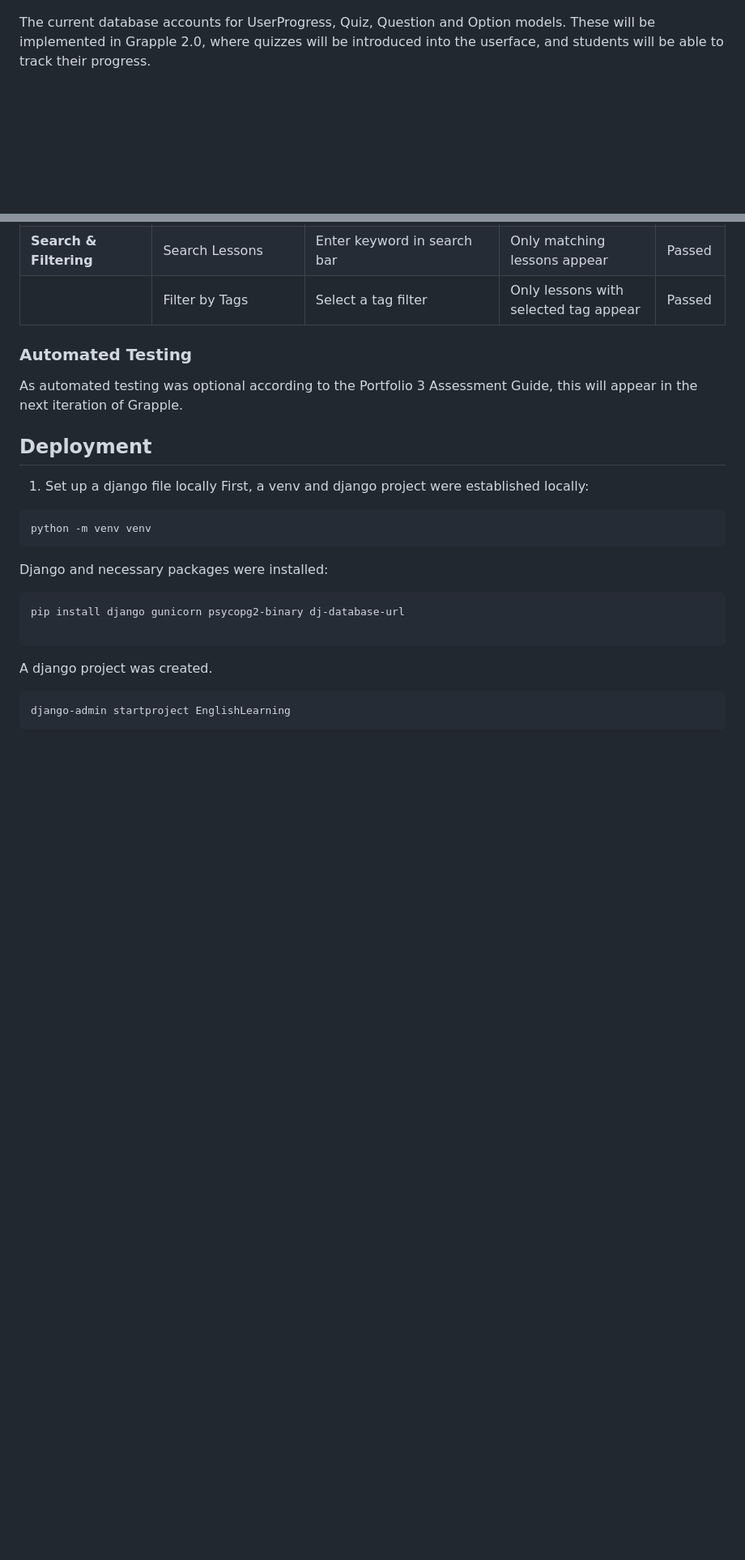
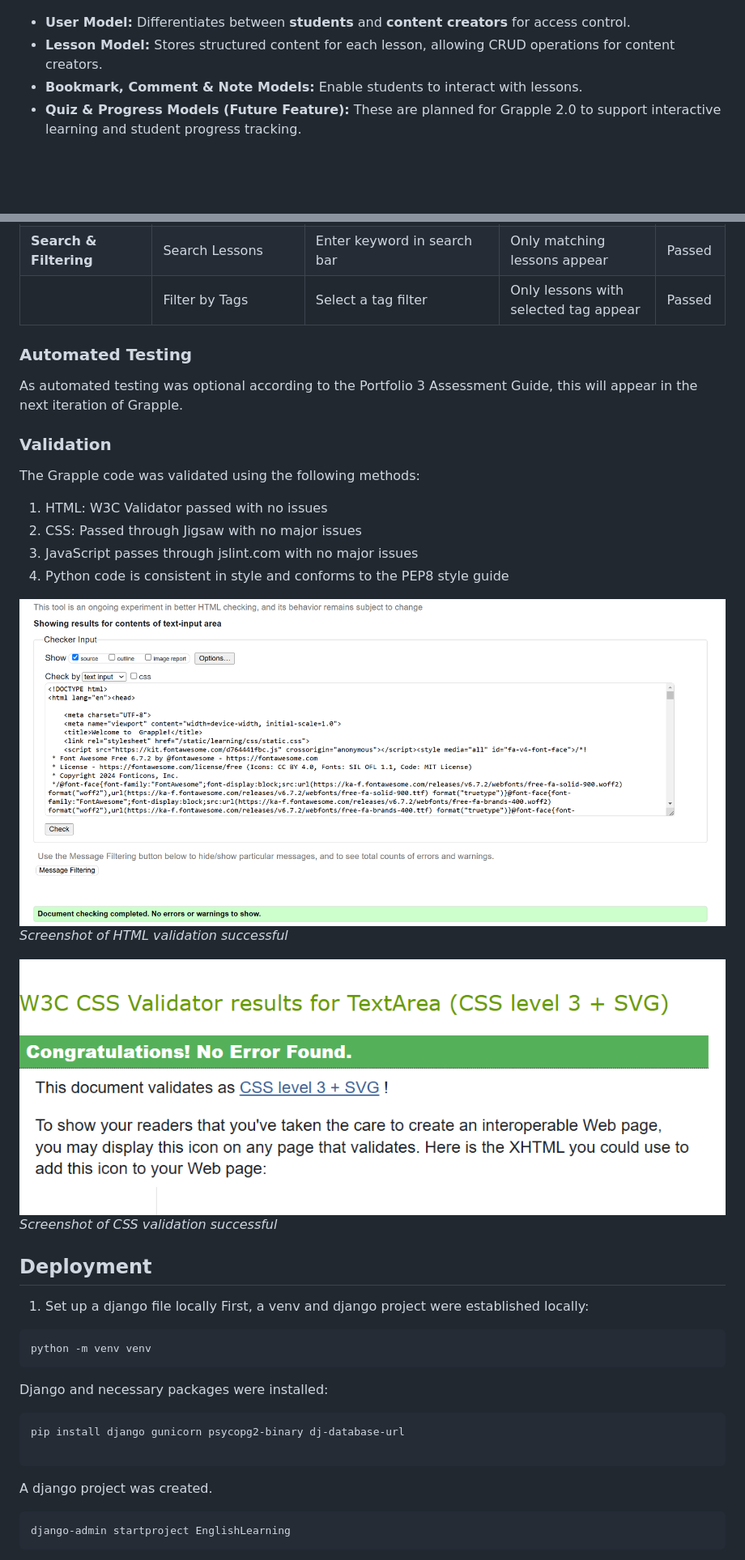
Before and after one commit to jevpr/Grapple, a Markdown page: README.md, 2 parts joined by grey strips. Shown: that part at 81% size. Rendered like a GitHub page; pictures changed too: docs/css validation.png (added), docs/html validation.png (added); blank space fills up the shorter version.

Commit message:
readme final

```diff
--- a/README.md
+++ b/README.md
@@ -281,7 +290,12 @@ You can see the ERD for Grapple's database here:
 
 ![The Entity Relationship Diagram for Grapple](docs/Grapple%20ERD.png)
 
-The current database accounts for UserProgress, Quiz, Question and Option models. These will be implemented in Grapple 2.0, where quizzes will be introduced into the userface, and students will be able to track their progress.
+
+- **User Model:** Differentiates between **students** and **content creators** for access control.
+- **Lesson Model:** Stores structured content for each lesson, allowing CRUD operations for content creators.
+- **Bookmark, Comment & Note Models:** Enable students to interact with lessons.
+- **Quiz & Progress Models (Future Feature):** These are planned for Grapple 2.0 to support interactive learning and student progress tracking.
+
 
 <br>
 <br>
@@ -397,6 +411,19 @@ def logout_view(request):
 As automated testing was optional according to the Portfolio 3 Assessment Guide, this will appear in the next iteration of Grapple.
 
 
+### Validation
+The Grapple code was validated using the following methods:
+1. HTML: W3C Validator passed with no issues
+2. CSS: Passed through Jigsaw with no major issues
+3. JavaScript passes through jslint.com with no major issues
+4. Python code is consistent in style and conforms to the PEP8 style guide
+
+![Screenshot of HTML validation successful](docs/html%20validation.png)
+<em>Screenshot of HTML validation successful</em>
+
+
+![Screenshot of CSS validation successful](docs/css%20validation.png)
+<em>Screenshot of CSS validation successful</em>
 
 ## Deployment
 
```
Also changed, not shown: other parts of README.md (+36 -0 lines), 3 other files.
